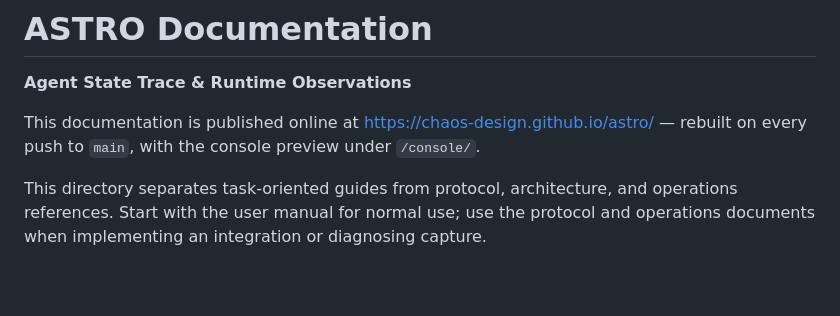
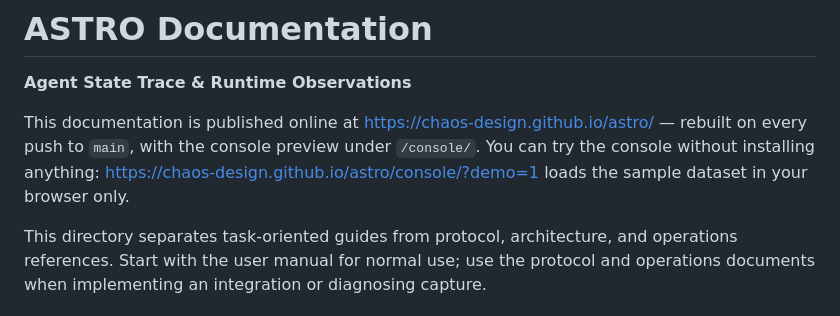
Before and after one commit to chaos-design/astro, a Markdown page: docs/index.md, the part around the change. Drawn GitHub-style; blank space fills up the shorter version.

```diff
--- a/docs/index.md
+++ b/docs/index.md
@@ -4,7 +4,9 @@
 
 This documentation is published online at
 <https://chaos-design.github.io/astro/> — rebuilt on every push to `main`,
-with the console preview under `/console/`.
+with the console preview under `/console/`. You can try the console without
+installing anything: <https://chaos-design.github.io/astro/console/?demo=1>
+loads the sample dataset in your browser only.
 
 This directory separates task-oriented guides from protocol, architecture, and operations references. Start with the user manual for normal use; use the protocol and operations documents when implementing an integration or diagnosing capture.
 
```
Also changed, not shown: README-zh.md (+11 -1 lines), README.md (+12 -1 lines), docs/assets/astro-hero.png (added).
